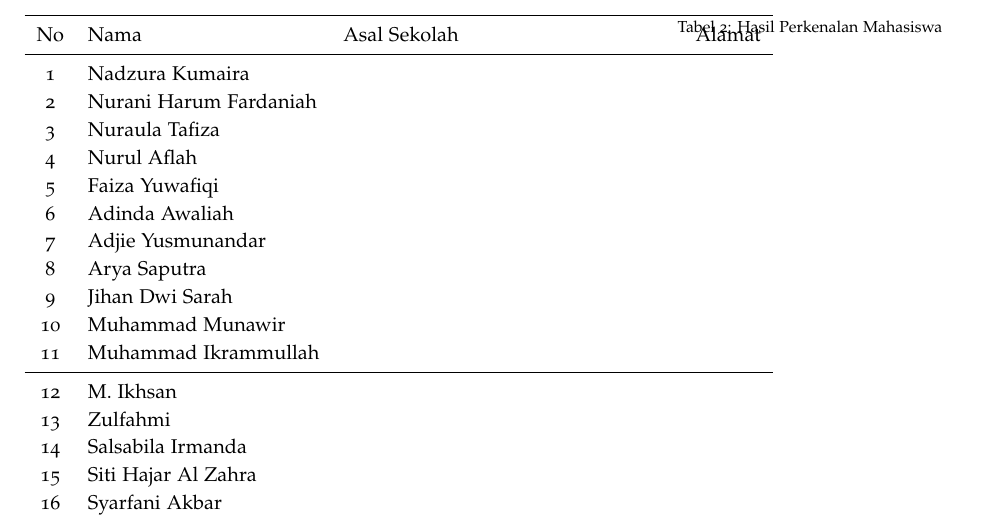
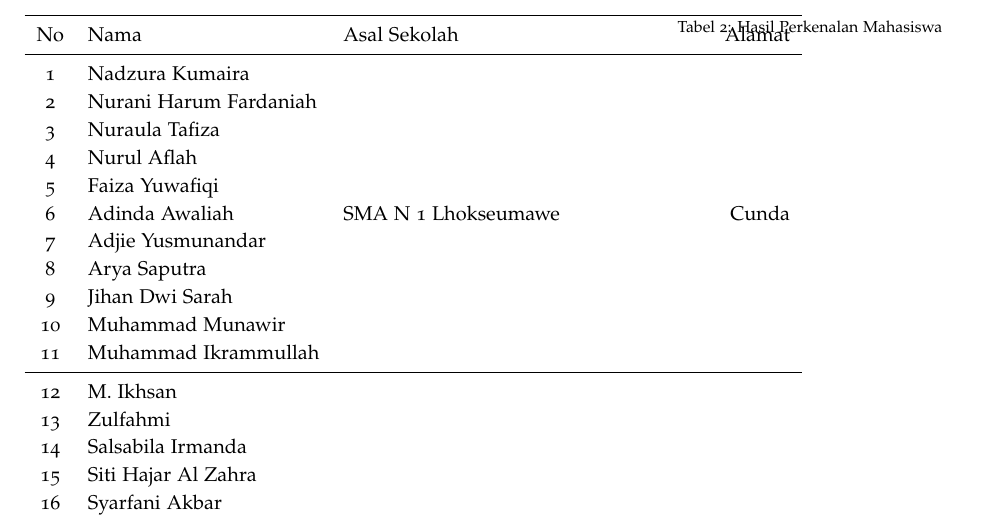
Before and after one commit to muhdavi/practice-big-data-2022, a LaTeX document (lab_notes.tex): part of page 3 of 11, cut so that both start at the same text. Compiled offline with pdfLaTeX.

Commit message:
update sekolah dan alamat

```diff
--- a/lab_notes.tex
+++ b/lab_notes.tex
@@ -116,7 +116,7 @@ No & Nama 	&	Asal Sekolah 	&	Alamat\\
 3 & Nuraula Tafiza			& & \\
 4 & Nurul Aflah				& & \\
 5 & Faiza Yuwafiqi			& & \\
-6 & Adinda Awaliah			& & \\
+6 & Adinda Awaliah			& SMA N 1 Lhokseumawe & Cunda \\
 7 & Adjie Yusmunandar		& & \\
 8 & Arya Saputra			& & \\
 9 & Jihan Dwi Sarah			& & \\
```
